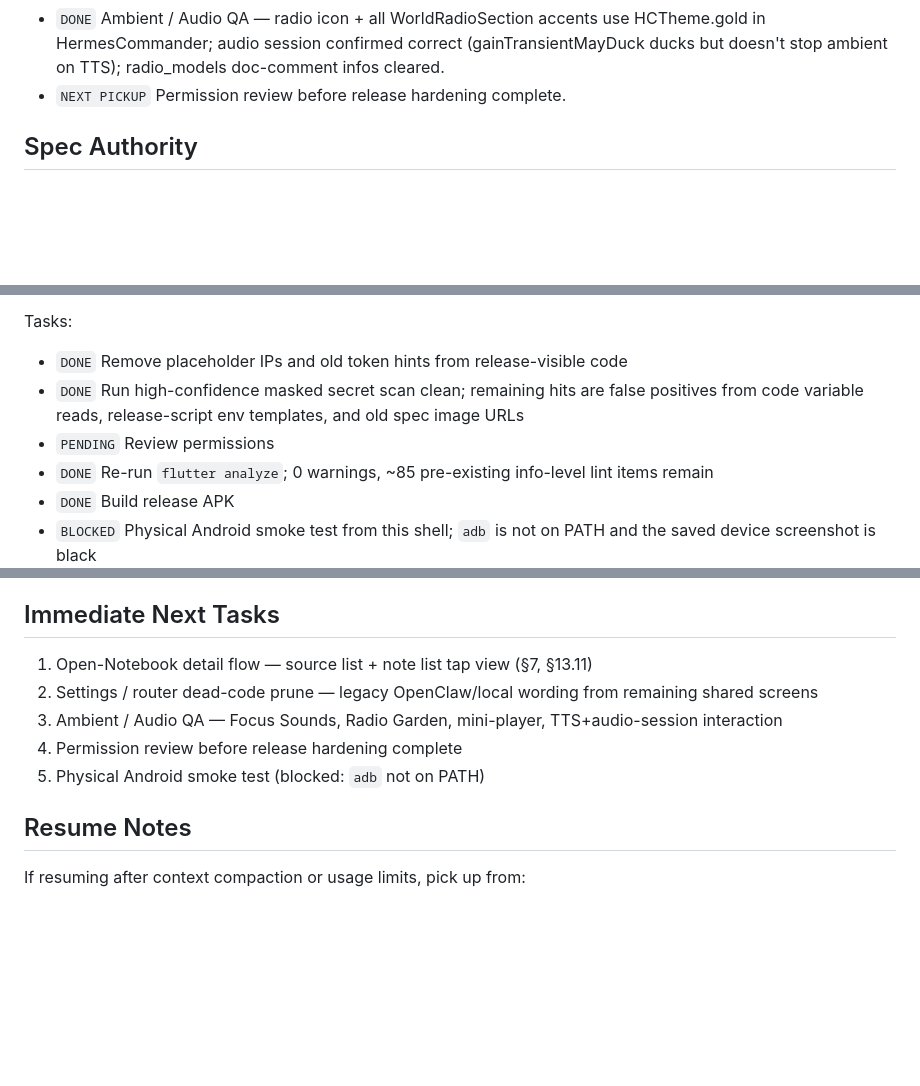
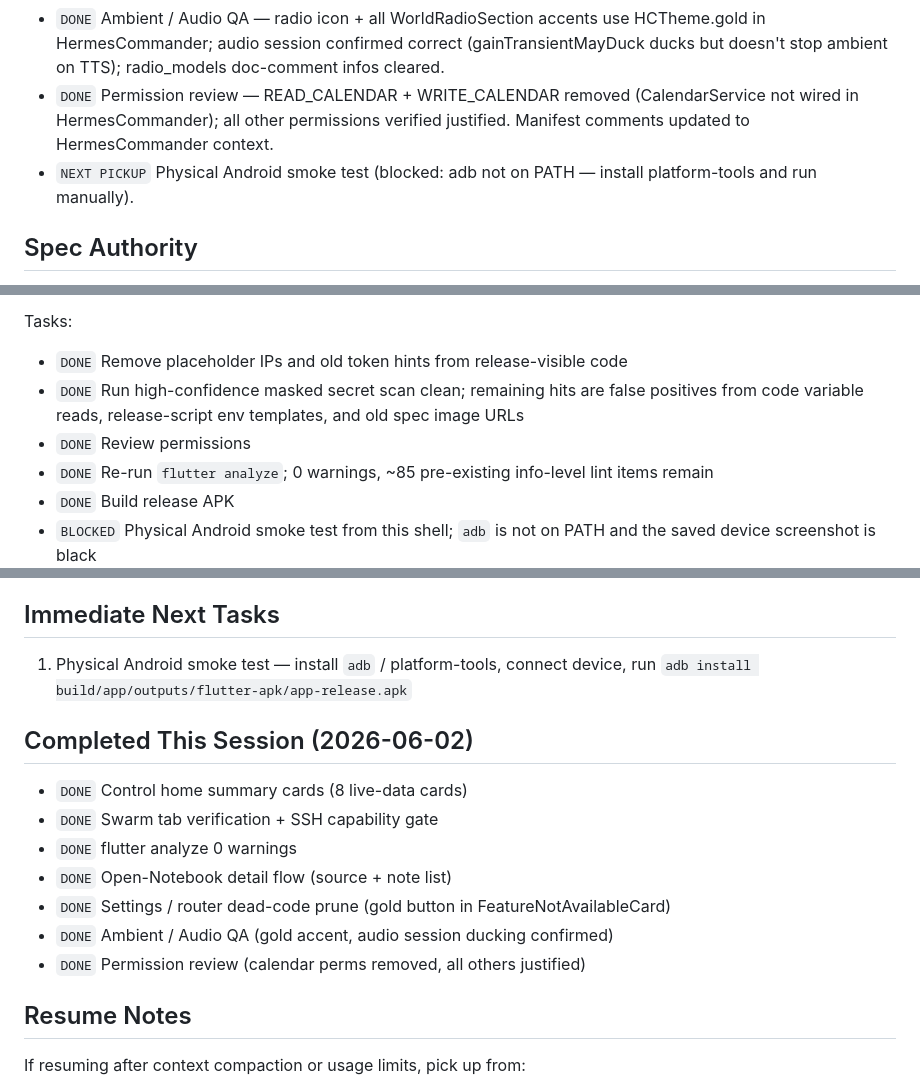
Before and after one commit to alboogycOdR/PocketClaw, a Markdown page: docs/HERMESCOMMANDER_WORK_TASK_LIST.md, 3 parts joined by grey strips. GitHub-like rendering; blank space fills up the shorter version.

Commit message:
docs: permission review DONE; session summary

```diff
--- a/docs/HERMESCOMMANDER_WORK_TASK_LIST.md
+++ b/docs/HERMESCOMMANDER_WORK_TASK_LIST.md
@@ -88,7 +88,8 @@ This file is the working tracker for the HermesCommander branch. It exists to ma
 - `DONE` Open-Notebook detail flow — tapping a notebook pushes _NotebookDetailScreen with parallel-fetched source list (/api/notebooks/{id}/sources) and note list (/api/notes?notebook={id}); PDF/URL/text icons, note content cards, pull-to-refresh; Chat and Add-note actions on AppBar.
 - `DONE` Settings / router dead-code prune — FeatureNotAvailableCard button now uses HCTheme.gold in HermesCommander; router docstring fixed; all other OpenClaw/local references confirmed gated behind !kHermesOnlyMode.
 - `DONE` Ambient / Audio QA — radio icon + all WorldRadioSection accents use HCTheme.gold in HermesCommander; audio session confirmed correct (gainTransientMayDuck ducks but doesn't stop ambient on TTS); radio_models doc-comment infos cleared.
-- `NEXT PICKUP` Permission review before release hardening complete.
+- `DONE` Permission review — READ_CALENDAR + WRITE_CALENDAR removed (CalendarService not wired in HermesCommander); all other permissions verified justified. Manifest comments updated to HermesCommander context.
+- `NEXT PICKUP` Physical Android smoke test (blocked: adb not on PATH — install platform-tools and run manually).
 
 ## Spec Authority
 
@@ -423,7 +424,7 @@ Spec refs:
 Tasks:
 - `DONE` Remove placeholder IPs and old token hints from release-visible code
 - `DONE` Run high-confidence masked secret scan clean; remaining hits are false positives from code variable reads, release-script env templates, and old spec image URLs
-- `PENDING` Review permissions
+- `DONE` Review permissions
 - `DONE` Re-run `flutter analyze`; 0 warnings, ~85 pre-existing info-level lint items remain
 - `DONE` Build release APK
 - `BLOCKED` Physical Android smoke test from this shell; `adb` is not on PATH and the saved device screenshot is black
@@ -439,11 +440,17 @@ Known current failures:
 
 ## Immediate Next Tasks
 
-1. Open-Notebook detail flow — source list + note list tap view (§7, §13.11)
-2. Settings / router dead-code prune — legacy OpenClaw/local wording from remaining shared screens
-3. Ambient / Audio QA — Focus Sounds, Radio Garden, mini-player, TTS+audio-session interaction
-4. Permission review before release hardening complete
-5. Physical Android smoke test (blocked: `adb` not on PATH)
+1. Physical Android smoke test — install `adb` / platform-tools, connect device, run `adb install build/app/outputs/flutter-apk/app-release.apk`
+
+## Completed This Session (2026-06-02)
+
+- `DONE` Control home summary cards (8 live-data cards)
+- `DONE` Swarm tab verification + SSH capability gate
+- `DONE` flutter analyze 0 warnings
+- `DONE` Open-Notebook detail flow (source + note list)
+- `DONE` Settings / router dead-code prune (gold button in FeatureNotAvailableCard)
+- `DONE` Ambient / Audio QA (gold accent, audio session ducking confirmed)
+- `DONE` Permission review (calendar perms removed, all others justified)
 
 ## Resume Notes
 
```
